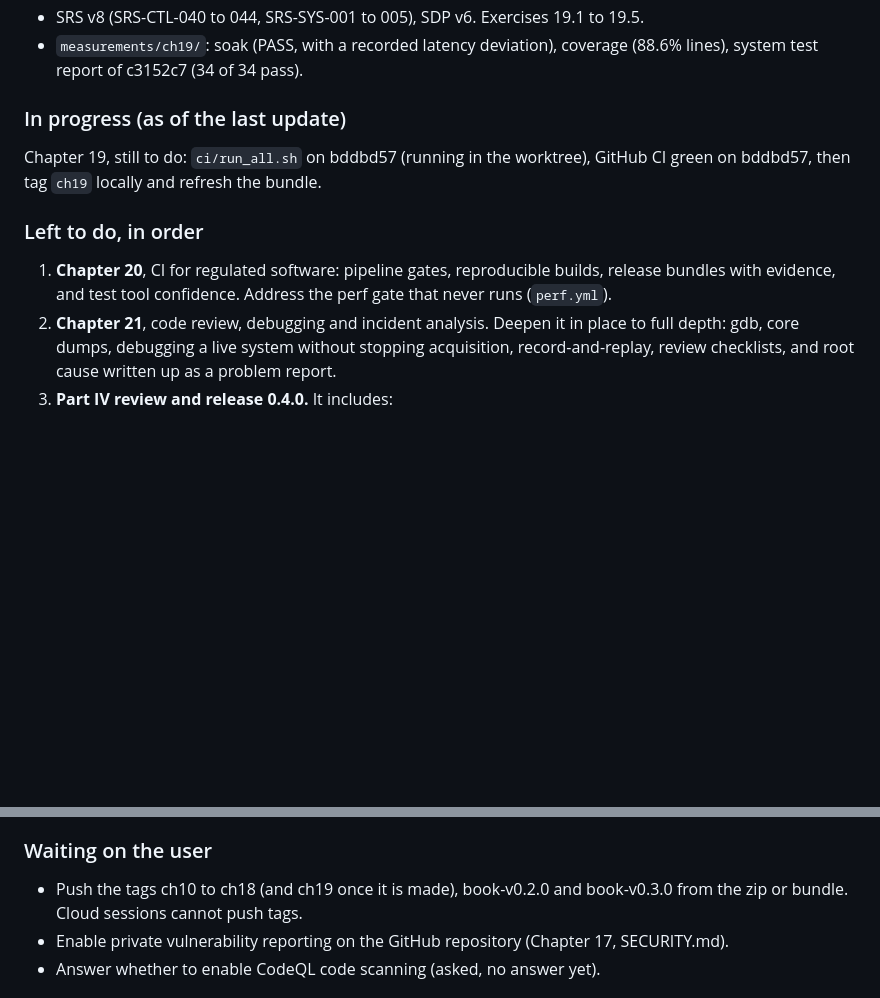
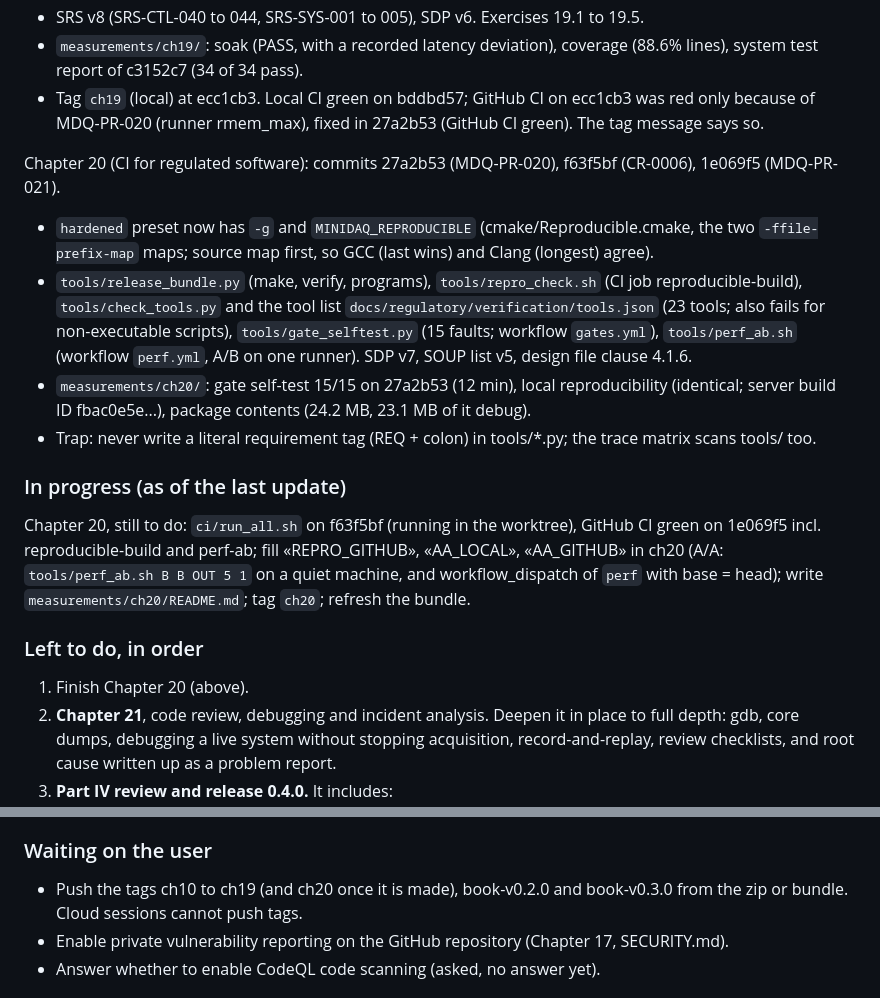
Before and after one commit to OussamaSegh/detector-to-diagnosis, a Markdown page: HANDOFF.md, 2 parts joined by grey strips. GitHub-like rendering; blank space fills up the shorter version.

Commit message:
HANDOFF: Chapter 19 tagged, Chapter 20 status
Review: change control checklist, items 1 to 6.

Co-Authored-By: Claude Opus 5.5 (1M context) <noreply@anthropic.com>
Claude-Session: https://claude.ai/code/session_0173h525zM4emrVTSNy7R2ut

```diff
--- a/HANDOFF.md
+++ b/HANDOFF.md
@@ -240,17 +240,35 @@ Chapter 19 (system testing): commits 8284e0e, 6919df2, c3152c7, bddbd57.
 - SRS v8 (SRS-CTL-040 to 044, SRS-SYS-001 to 005), SDP v6. Exercises 19.1 to 19.5.
 - `measurements/ch19/`: soak (PASS, with a recorded latency deviation), coverage (88.6% lines),
   system test report of c3152c7 (34 of 34 pass).
+- Tag `ch19` (local) at ecc1cb3. Local CI green on bddbd57; GitHub CI on ecc1cb3 was red only
+  because of MDQ-PR-020 (runner rmem_max), fixed in 27a2b53 (GitHub CI green). The tag message
+  says so.
+
+Chapter 20 (CI for regulated software): commits 27a2b53 (MDQ-PR-020), f63f5bf (CR-0006),
+1e069f5 (MDQ-PR-021).
+
+- `hardened` preset now has `-g` and `MINIDAQ_REPRODUCIBLE` (cmake/Reproducible.cmake, the two
+  `-ffile-prefix-map` maps; source map first, so GCC (last wins) and Clang (longest) agree).
+- `tools/release_bundle.py` (make, verify, programs), `tools/repro_check.sh` (CI job
+  reproducible-build), `tools/check_tools.py` and the tool list
+  `docs/regulatory/verification/tools.json` (23 tools; also fails for non-executable scripts),
+  `tools/gate_selftest.py` (15 faults; workflow `gates.yml`), `tools/perf_ab.sh` (workflow
+  `perf.yml`, A/B on one runner). SDP v7, SOUP list v5, design file clause 4.1.6.
+- `measurements/ch20/`: gate self-test 15/15 on 27a2b53 (12 min), local reproducibility
+  (identical; server build ID fbac0e5e...), package contents (24.2 MB, 23.1 MB of it debug).
+- Trap: never write a literal requirement tag (REQ + colon) in tools/*.py; the trace matrix
+  scans tools/ too.
 
 ### In progress (as of the last update)
 
-Chapter 19, still to do: `ci/run_all.sh` on bddbd57 (running in the worktree), GitHub CI green
-on bddbd57, then tag `ch19` locally and refresh the bundle.
+Chapter 20, still to do: `ci/run_all.sh` on f63f5bf (running in the worktree), GitHub CI green
+on 1e069f5 incl. reproducible-build and perf-ab; fill «REPRO_GITHUB», «AA_LOCAL», «AA_GITHUB»
+in ch20 (A/A: `tools/perf_ab.sh B B OUT 5 1` on a quiet machine, and workflow_dispatch of
+`perf` with base = head); write `measurements/ch20/README.md`; tag `ch20`; refresh the bundle.
 
 ### Left to do, in order
 
-1. **Chapter 20**, CI for regulated software: pipeline gates, reproducible builds, release
-   bundles with evidence, and test tool confidence. Address the perf gate that never runs
-   (`perf.yml`).
+1. Finish Chapter 20 (above).
 2. **Chapter 21**, code review, debugging and incident analysis. Deepen it in place to full
    depth: gdb, core dumps, debugging a live system without stopping acquisition,
    record-and-replay, review checklists, and root cause written up as a problem report.
@@ -279,7 +297,7 @@ on bddbd57, then tag `ch19` locally and refresh the bundle.
 
 ### Waiting on the user
 
-- Push the tags ch10 to ch18 (and ch19 once it is made), book-v0.2.0 and book-v0.3.0 from the
+- Push the tags ch10 to ch19 (and ch20 once it is made), book-v0.2.0 and book-v0.3.0 from the
   zip or bundle. Cloud sessions cannot push tags.
 - Enable private vulnerability reporting on the GitHub repository (Chapter 17, SECURITY.md).
 - Answer whether to enable CodeQL code scanning (asked, no answer yet).
```
